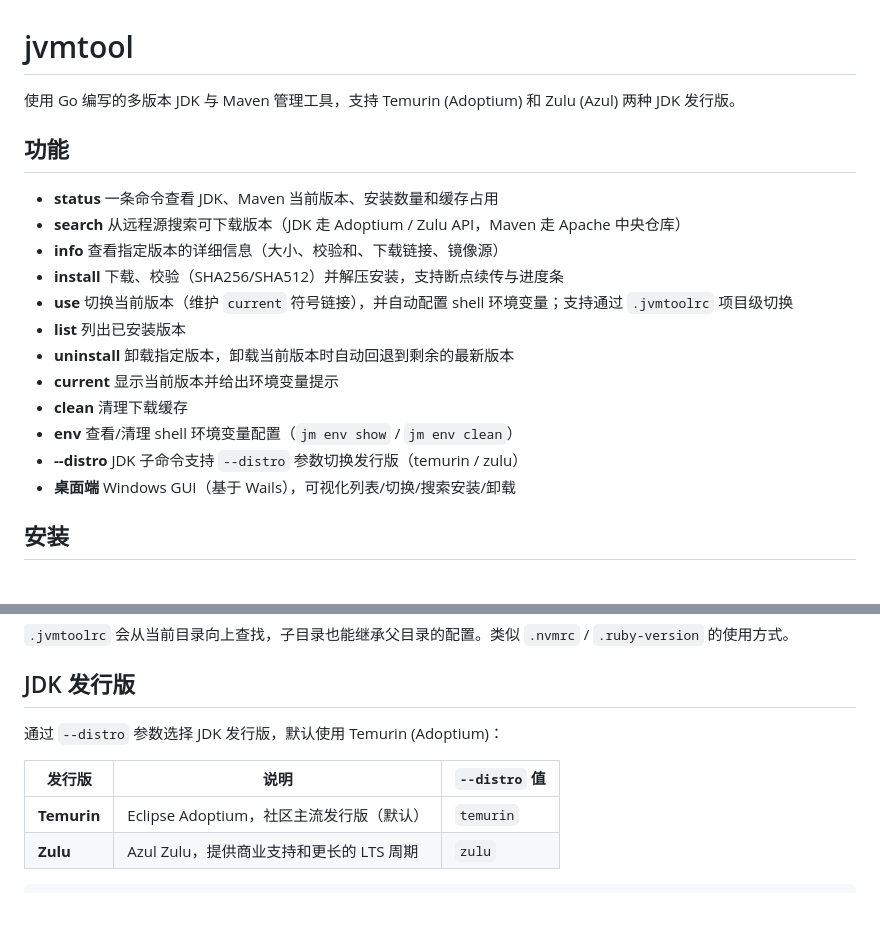
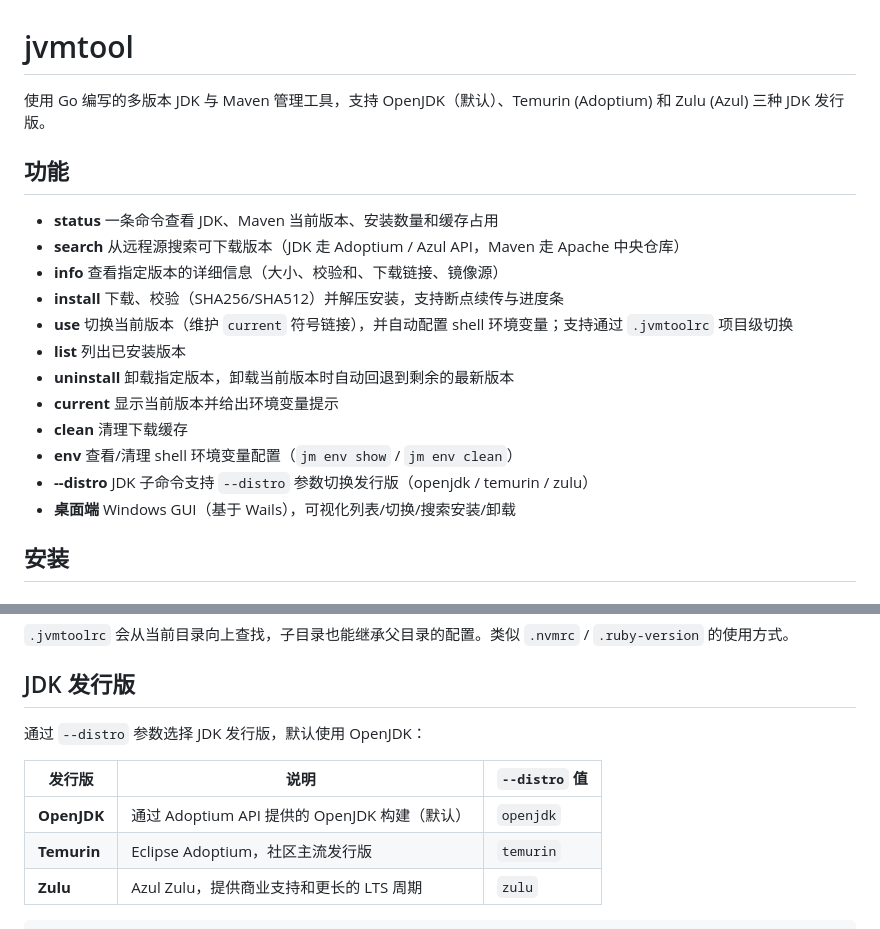
Before and after one commit to dowdsa/jvmtool, a Markdown page: README.md, 2 parts joined by grey strips. Drawn GitHub-style.

Commit message:
docs: README 同步三发行版与默认 distro；AGENTS.md 更正 Go 版本为 1.26
- README: 首行/功能列表/发行版表格补 OpenJDK（默认走 Adoptium API）
- AGENTS.md: Go 1.25 → 1.26，桌面端 go.mod 约定改为与主模块保持一致

Co-Authored-By: Claude Code <noreply@anthropic.com>

````diff
--- a/README.md
+++ b/README.md
@@ -1,11 +1,11 @@
 # jvmtool
 
-使用 Go 编写的多版本 JDK 与 Maven 管理工具，支持 Temurin (Adoptium) 和 Zulu (Azul) 两种 JDK 发行版。
+使用 Go 编写的多版本 JDK 与 Maven 管理工具，支持 OpenJDK（默认）、Temurin (Adoptium) 和 Zulu (Azul) 三种 JDK 发行版。
 
 ## 功能
 
 - **status** 一条命令查看 JDK、Maven 当前版本、安装数量和缓存占用
-- **search** 从远程源搜索可下载版本（JDK 走 Adoptium / Zulu API，Maven 走 Apache 中央仓库）
+- **search** 从远程源搜索可下载版本（JDK 走 Adoptium / Azul API，Maven 走 Apache 中央仓库）
 - **info** 查看指定版本的详细信息（大小、校验和、下载链接、镜像源）
 - **install** 下载、校验（SHA256/SHA512）并解压安装，支持断点续传与进度条
 - **use** 切换当前版本（维护 `current` 符号链接），并自动配置 shell 环境变量；支持通过 `.jvmtoolrc` 项目级切换
@@ -14,7 +14,7 @@
 - **current** 显示当前版本并给出环境变量提示
 - **clean** 清理下载缓存
 - **env** 查看/清理 shell 环境变量配置（`jm env show` / `jm env clean`）
-- **--distro** JDK 子命令支持 `--distro` 参数切换发行版（temurin / zulu）
+- **--distro** JDK 子命令支持 `--distro` 参数切换发行版（openjdk / temurin / zulu）
 - **桌面端** Windows GUI（基于 Wails），可视化列表/切换/搜索安装/卸载
 
 ## 安装
@@ -162,11 +162,12 @@ jm maven use
 
 ## JDK 发行版
 
-通过 `--distro` 参数选择 JDK 发行版，默认使用 Temurin (Adoptium)：
+通过 `--distro` 参数选择 JDK 发行版，默认使用 OpenJDK：
 
 | 发行版 | 说明 | `--distro` 值 |
 |--------|------|--------------|
-| **Temurin** | Eclipse Adoptium，社区主流发行版（默认） | `temurin` |
+| **OpenJDK** | 通过 Adoptium API 提供的 OpenJDK 构建（默认） | `openjdk` |
+| **Temurin** | Eclipse Adoptium，社区主流发行版 | `temurin` |
 | **Zulu** | Azul Zulu，提供商业支持和更长的 LTS 周期 | `zulu` |
 
 ```bash
````
Also changed, not shown: AGENTS.md (+2 -2 lines).
